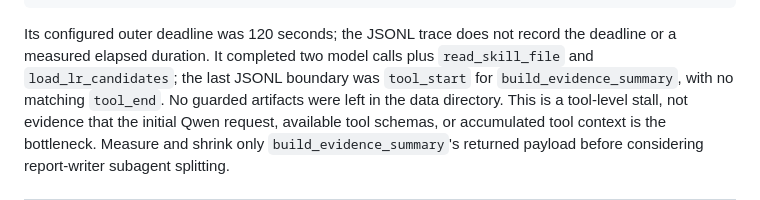
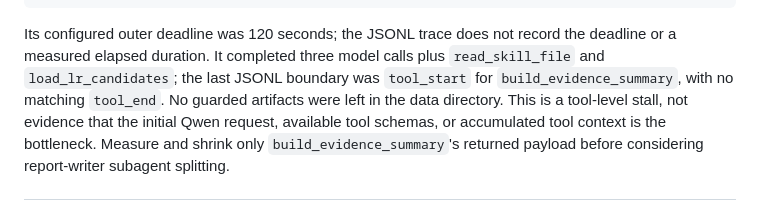
Before and after one commit to junghyunJJ/DeepMAST, a Markdown page: docs/drugtarget/drug_target_agent_reference.md, the part around the change. GitHub-like rendering.

Commit message:
Correct the traced model-call count
Constraint: JSONL records three completed model boundaries
Rejected: Two-call summary | it omitted the third completed request
Confidence: high
Scope-risk: narrow
Directive: Count completed boundary pairs directly from the trace
Tested: git diff --check
Not-tested: live diagnostic rerun

````diff
--- a/docs/drugtarget/drug_target_agent_reference.md
+++ b/docs/drugtarget/drug_target_agent_reference.md
@@ -664,7 +664,7 @@ uv run python -u scripts/run_report_writer_only.py \
 ```
 
 Its configured outer deadline was 120 seconds; the JSONL trace does not record
-the deadline or a measured elapsed duration. It completed two model calls plus
+the deadline or a measured elapsed duration. It completed three model calls plus
 `read_skill_file` and `load_lr_candidates`; the last JSONL boundary was
 `tool_start` for `build_evidence_summary`, with no matching `tool_end`. No
 guarded artifacts were left in the data directory. This is a tool-level stall,
````
